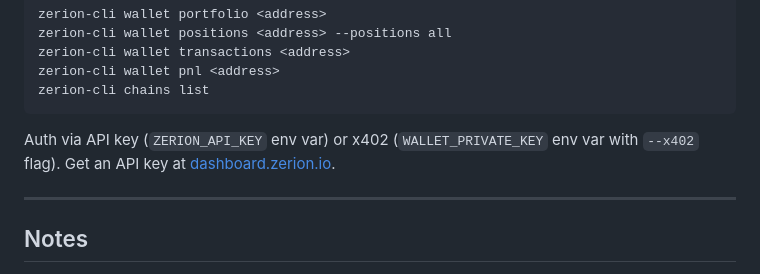
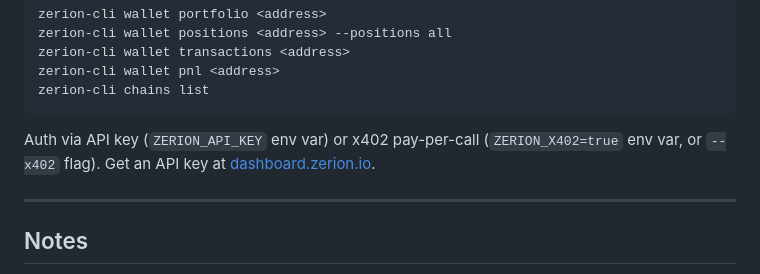
Before and after one commit to moonpay/skills, a Markdown page: skills/zerion-wallet-data/SKILL.md, the part around the change. Rendered like a GitHub page.

Commit message:
fix: correct zerion-cli x402 env var name
ZERION_X402=true is the actual env var to enable x402 pay-per-call,
not WALLET_PRIVATE_KEY. Matches zerion-cli --help output.

Co-Authored-By: Claude <noreply@anthropic.com>

````diff
--- a/skills/zerion-wallet-data/SKILL.md
+++ b/skills/zerion-wallet-data/SKILL.md
@@ -183,7 +183,7 @@ zerion-cli wallet pnl <address>
 zerion-cli chains list
 ```
 
-Auth via API key (`ZERION_API_KEY` env var) or x402 (`WALLET_PRIVATE_KEY` env var with `--x402` flag). Get an API key at [dashboard.zerion.io](https://dashboard.zerion.io).
+Auth via API key (`ZERION_API_KEY` env var) or x402 pay-per-call (`ZERION_X402=true` env var, or `--x402` flag). Get an API key at [dashboard.zerion.io](https://dashboard.zerion.io).
 
 ---
 
````
